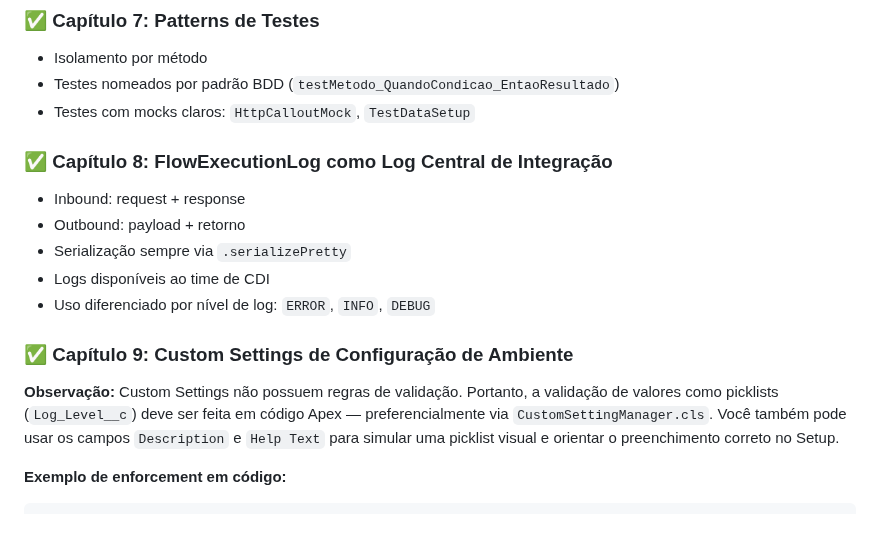
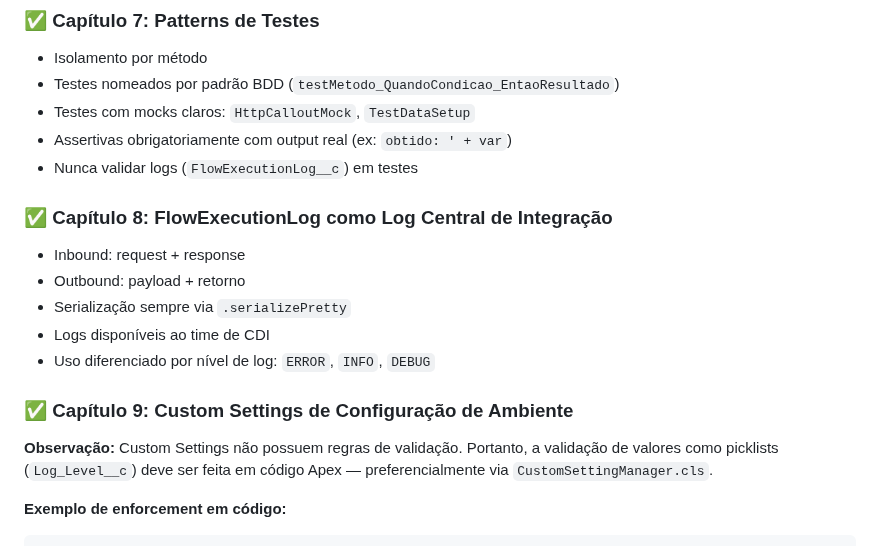
Before and after one commit to leogbo/gpt-guides, a Markdown page: apex/GuiaApexMamba.md, the part around one of its changes. GitHub-like rendering.

````diff
--- a/apex/GuiaApexMamba.md
+++ b/apex/GuiaApexMamba.md
@@ -72,6 +72,8 @@ Este guia está dividido em capítulos autônomos, com expansão contínua:
 - Isolamento por método
 - Testes nomeados por padrão BDD (`testMetodo_QuandoCondicao_EntaoResultado`)
 - Testes com mocks claros: `HttpCalloutMock`, `TestDataSetup`
+- Assertivas obrigatoriamente com output real (ex: `obtido: ' + var`)
+- Nunca validar logs (`FlowExecutionLog__c`) em testes
 
 ### ✅ Capítulo 8: FlowExecutionLog como Log Central de Integração
 - Inbound: request + response
@@ -82,7 +84,7 @@ Este guia está dividido em capítulos autônomos, com expansão contínua:
 
 ### ✅ Capítulo 9: Custom Settings de Configuração de Ambiente
 
-**Observação:** Custom Settings não possuem regras de validação. Portanto, a validação de valores como picklists (`Log_Level__c`) deve ser feita em código Apex — preferencialmente via `CustomSettingManager.cls`. Você também pode usar os campos `Description` e `Help Text` para simular uma picklist visual e orientar o preenchimento correto no Setup.
+**Observação:** Custom Settings não possuem regras de validação. Portanto, a validação de valores como picklists (`Log_Level__c`) deve ser feita em código Apex — preferencialmente via `CustomSettingManager.cls`.
 
 **Exemplo de enforcement em código:**
 ```apex
````
Also changed, not shown: other parts of apex/GuiaApexMamba.md (+6 -6 lines).
